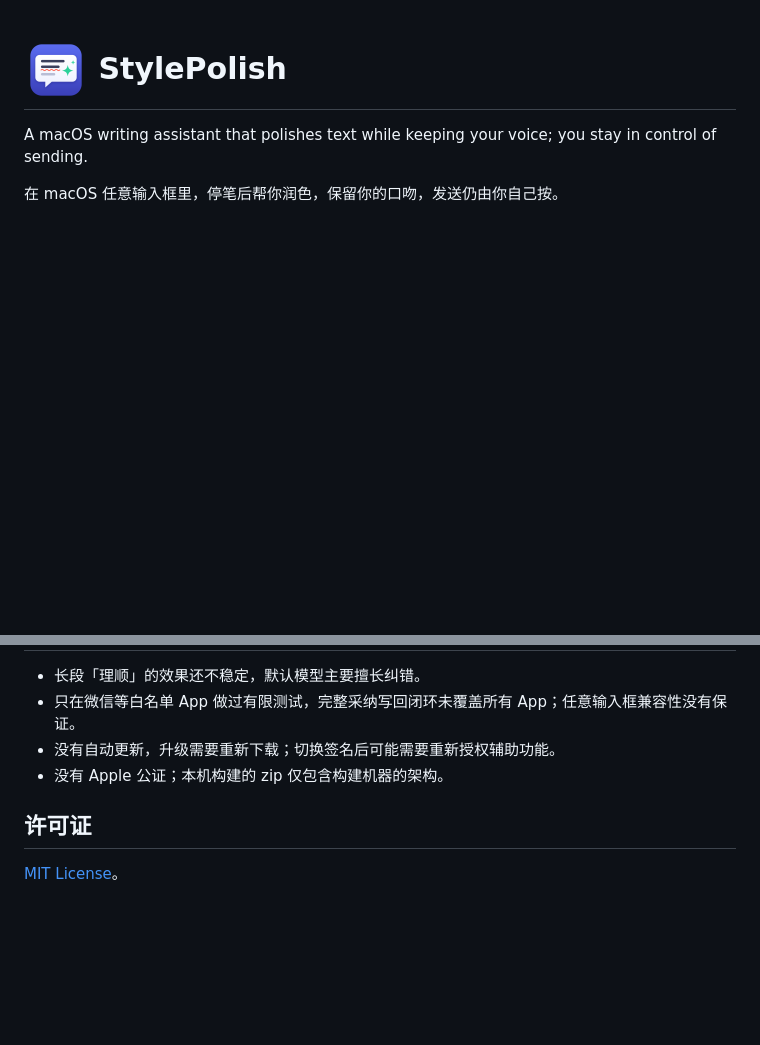
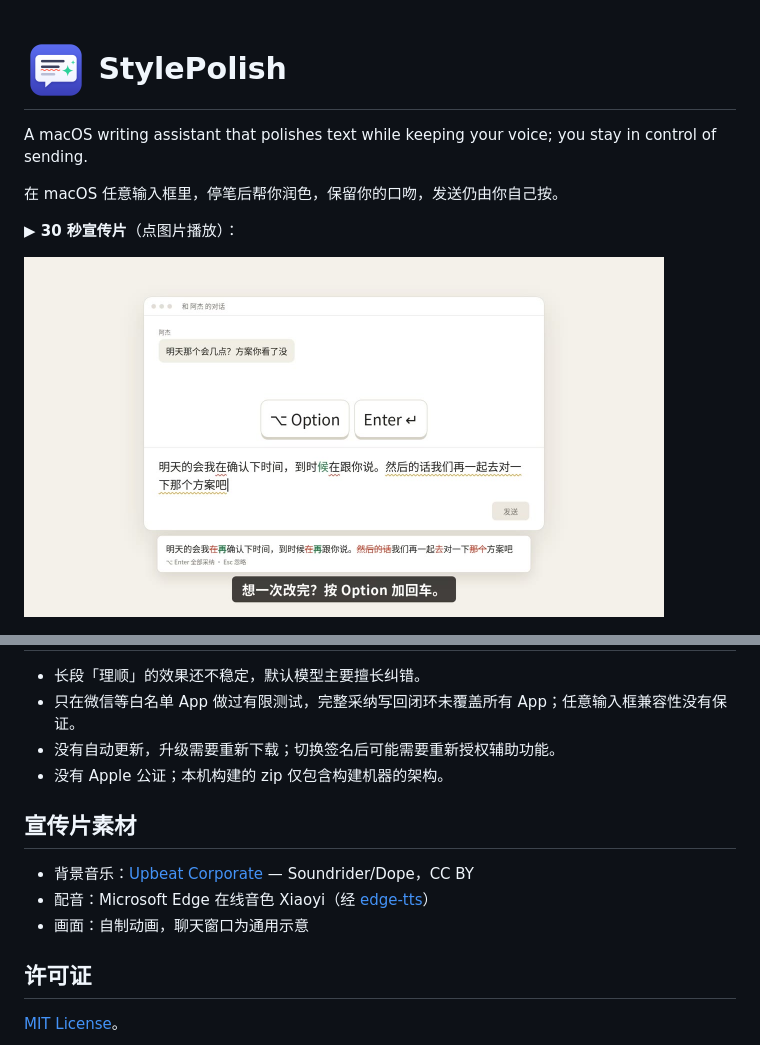
Before and after one commit to bmdy6/stylepolish, a Markdown page: README.md, 2 parts joined by grey strips. Rendered like a GitHub page; pictures changed too: docs/images/promo-poster.jpg (added); blank space fills up the shorter version.

Commit message:
docs: add 30s promo video to README (#1)
Co-authored-by: Claude Opus 5.5 <noreply@anthropic.com>

```diff
--- a/README.md
+++ b/README.md
@@ -3,6 +3,10 @@
 A macOS writing assistant that polishes text while keeping your voice; you stay in control of sending.
 
 在 macOS 任意输入框里，停笔后帮你润色，保留你的口吻，发送仍由你自己按。
+
+**▶ 30 秒宣传片**（点图片播放）：
+
+<a href="docs/media/promo.mp4"><img src="docs/images/promo-poster.jpg" width="640" alt="宣传片画面：输入框下方显示整句预览，按 Option + Enter 一次采纳" /></a>
 
 <img src="docs/images/suggestions.png" width="280" alt="合成效果图：错字和赘词建议，可逐条采纳或忽略" />
 
@@ -53,6 +57,12 @@ Key 明文保存在 `~/.config/stylepolish/openai-key`，文件权限 `0600`、
 - 没有自动更新，升级需要重新下载；切换签名后可能需要重新授权辅助功能。
 - 没有 Apple 公证；本机构建的 zip 仅包含构建机器的架构。
 
+## 宣传片素材
+
+- 背景音乐：[Upbeat Corporate](https://www.jamendo.com/track/1670486) — Soundrider/Dope，CC BY
+- 配音：Microsoft Edge 在线音色 Xiaoyi（经 [edge-tts](https://github.com/rany2/edge-tts)）
+- 画面：自制动画，聊天窗口为通用示意
+
 ## 许可证
 
 [MIT License](LICENSE)。
```
Also changed, not shown: 1 other file.
